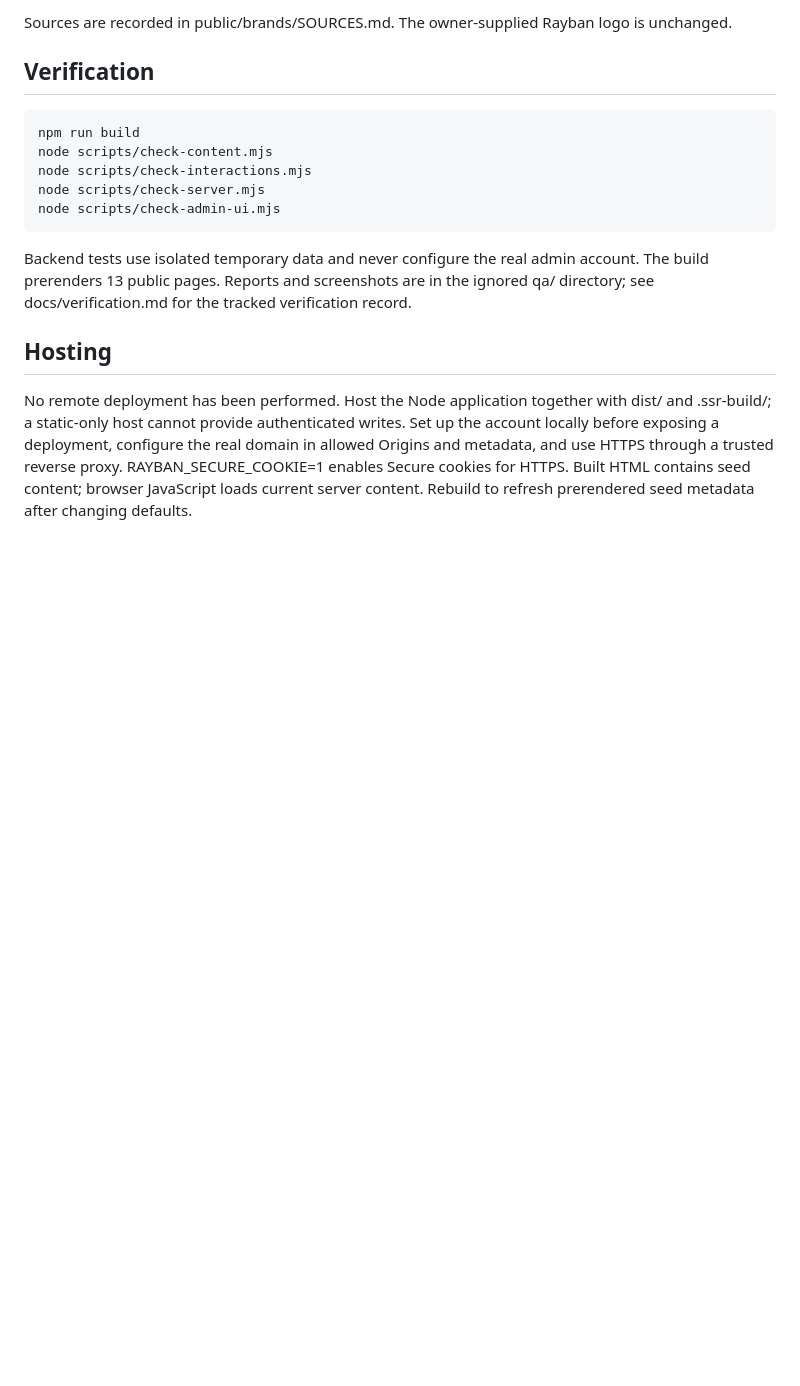
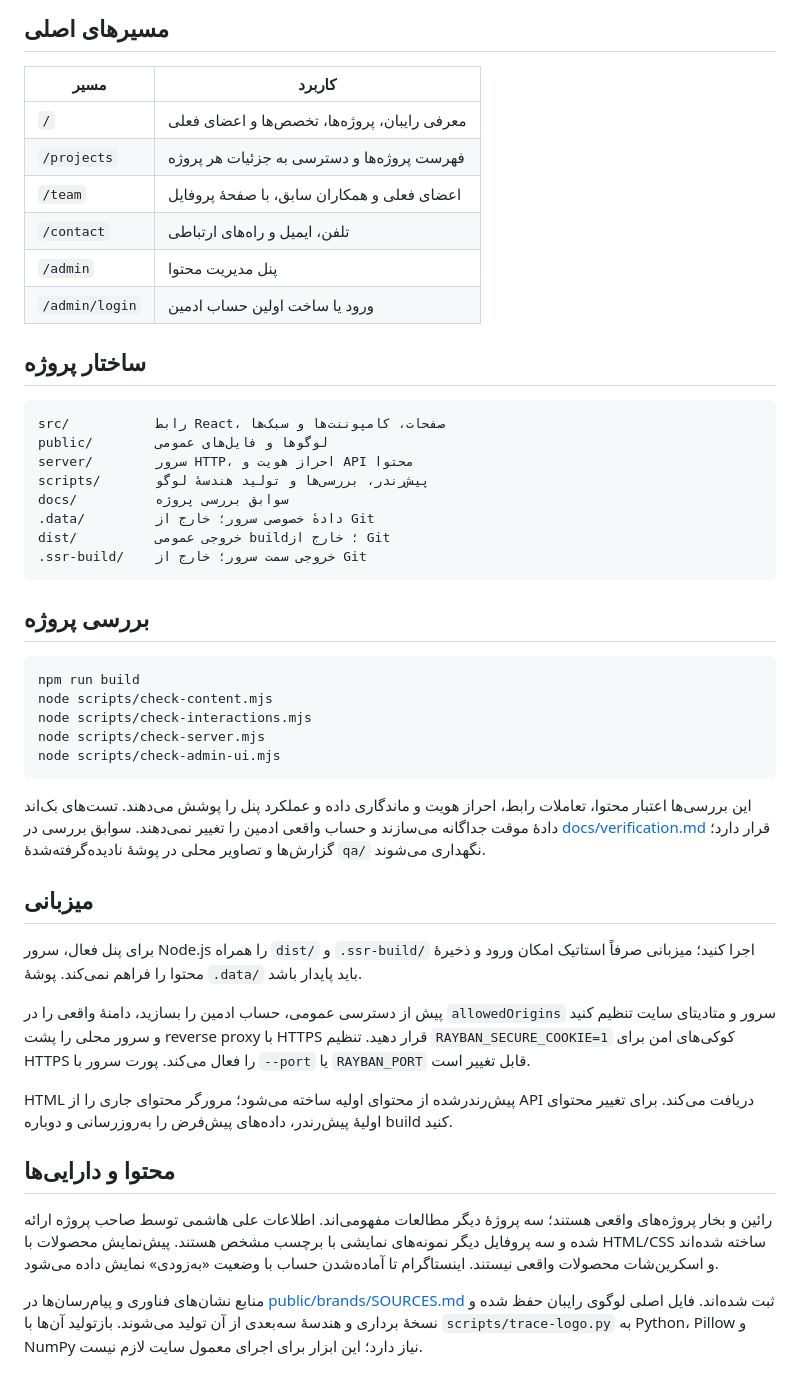
Before and after one commit to alihashemi8/Rayban, a Markdown page: README.md, the part around one of its changes. GitHub-like rendering; blank space fills up the shorter version.

````diff
--- a/README.md
+++ b/README.md
@@ -43,7 +70,29 @@ Ali Hashemi's details were supplied by the owner. Sara Mehr, Armin Rad and Nika
 
-Sources are recorded in public/brands/SOURCES.md. The owner-supplied Rayban logo is unchanged.
+## مسیرهای اصلی
 
-## Verification
+| مسیر | کاربرد |
+| --- | --- |
+| `/` | معرفی رایبان، پروژه‌ها، تخصص‌ها و اعضای فعلی |
+| `/projects` | فهرست پروژه‌ها و دسترسی به جزئیات هر پروژه |
+| `/team` | اعضای فعلی و همکاران سابق، با صفحهٔ پروفایل |
+| `/contact` | تلفن، ایمیل و راه‌های ارتباطی |
+| `/admin` | پنل مدیریت محتوا |
+| `/admin/login` | ورود یا ساخت اولین حساب ادمین |
+
+## ساختار پروژه
+
+```text
+src/           رابط React، صفحات، کامپوننت‌ها و سبک‌ها
+public/        لوگوها و فایل‌های عمومی
+server/        سرور HTTP، احراز هویت و API محتوا
+scripts/       پیش‌رندر، بررسی‌ها و تولید هندسهٔ لوگو
+docs/          سوابق بررسی پروژه
+.data/         دادهٔ خصوصی سرور؛ خارج از Git
+dist/          خروجی عمومی build؛ خارج از Git
+.ssr-build/    خروجی سمت سرور؛ خارج از Git
+```
+
+## بررسی پروژه
 
 ```sh
 npm run build
@@ -53,8 +102,18 @@ node scripts/check-server.mjs
 node scripts/check-admin-ui.mjs
 ```
 
-Backend tests use isolated temporary data and never configure the real admin account. The build prerenders 13 public pages. Reports and screenshots are in the ignored qa/ directory; see docs/verification.md for the tracked verification record.
+این بررسی‌ها اعتبار محتوا، تعاملات رابط، احراز هویت و ماندگاری داده و عملکرد پنل را پوشش می‌دهند. تست‌های بک‌اند دادهٔ موقت جداگانه می‌سازند و حساب واقعی ادمین را تغییر نمی‌دهند. سوابق بررسی در [docs/verification.md](docs/verification.md) قرار دارد؛ گزارش‌ها و تصاویر محلی در پوشهٔ نادیده‌گرفته‌شدهٔ `qa/` نگهداری می‌شوند.
 
-## Hosting
+## میزبانی
 
-No remote deployment has been performed. Host the Node application together with dist/ and .ssr-build/; a static-only host cannot provide authenticated writes. Set up the account locally before exposing a deployment, configure the real domain in allowed Origins and metadata, and use HTTPS through a trusted reverse proxy. RAYBAN_SECURE_COOKIE=1 enables Secure cookies for HTTPS. Built HTML contains seed content; browser JavaScript loads current server content. Rebuild to refresh prerendered seed metadata after changing defaults.
+برای پنل فعال، سرور Node.js را همراه `dist/` و `.ssr-build/` اجرا کنید؛ میزبانی صرفاً استاتیک امکان ورود و ذخیرهٔ محتوا را فراهم نمی‌کند. پوشهٔ `.data/` باید پایدار باشد.
+
+پیش از دسترسی عمومی، حساب ادمین را بسازید، دامنهٔ واقعی را در `allowedOrigins` سرور و متادیتای سایت تنظیم کنید و سرور محلی را پشت reverse proxy با HTTPS قرار دهید. تنظیم `RAYBAN_SECURE_COOKIE=1` کوکی‌های امن برای HTTPS را فعال می‌کند. پورت سرور با `--port` یا `RAYBAN_PORT` قابل تغییر است.
+
+HTML پیش‌رندرشده از محتوای اولیه ساخته می‌شود؛ مرورگر محتوای جاری را از API دریافت می‌کند. برای تغییر محتوای اولیهٔ پیش‌رندر، داده‌های پیش‌فرض را به‌روزرسانی و دوباره build کنید.
+
+## محتوا و دارایی‌ها
+
+رائین و بخار پروژه‌های واقعی هستند؛ سه پروژهٔ دیگر مطالعات مفهومی‌اند. اطلاعات علی هاشمی توسط صاحب پروژه ارائه شده و سه پروفایل دیگر نمونه‌های نمایشی با برچسب مشخص هستند. پیش‌نمایش محصولات با HTML/CSS ساخته شده‌اند و اسکرین‌شات محصولات واقعی نیستند. اینستاگرام تا آماده‌شدن حساب با وضعیت «به‌زودی» نمایش داده می‌شود.
+
+منابع نشان‌های فناوری و پیام‌رسان‌ها در [public/brands/SOURCES.md](public/brands/SOURCES.md) ثبت شده‌اند. فایل اصلی لوگوی رایبان حفظ شده و نسخهٔ برداری و هندسهٔ سه‌بعدی از آن تولید می‌شوند. بازتولید آن‌ها با `scripts/trace-logo.py` به Python، Pillow و NumPy نیاز دارد؛ این ابزار برای اجرای معمول سایت لازم نیست.
````
Also changed, not shown: other parts of README.md (+48 -21 lines).
